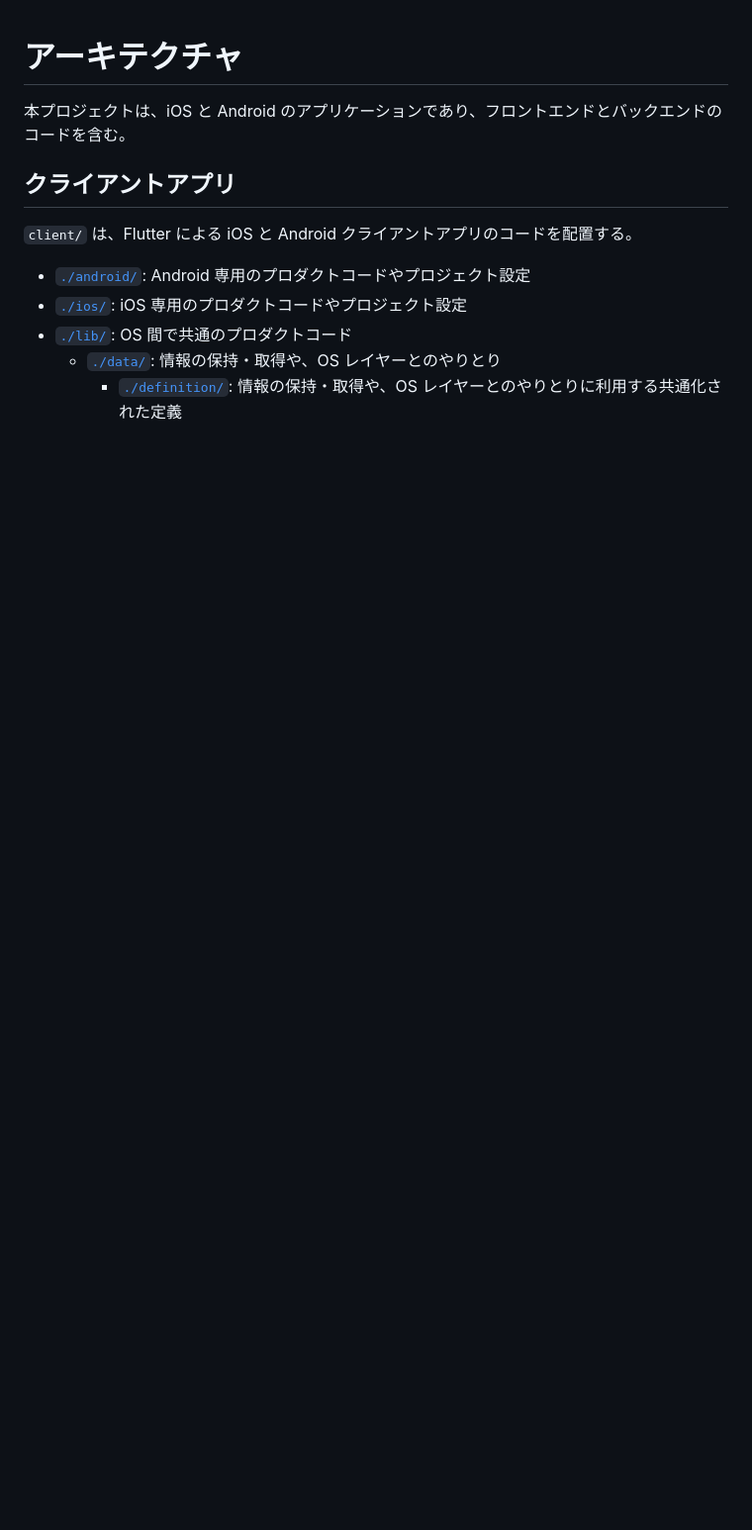
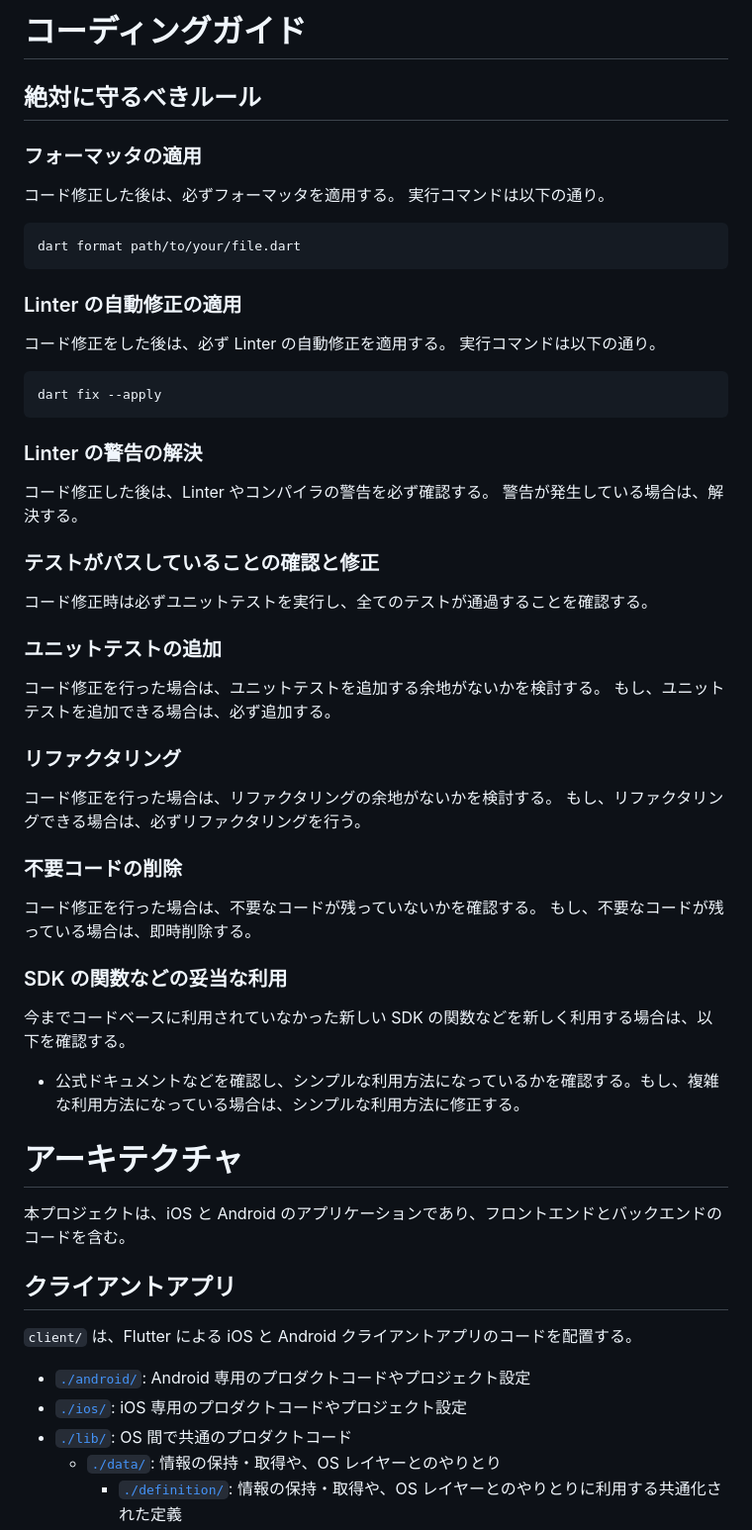
Before and after one commit to shotaIDE/talk-to-cavivara, a Markdown page: doc/rules-for-ai_japanese.md, the part around the change printed below. Shown: that part at 99% size. GitHub-like rendering; blank space fills up the shorter version.

````diff
--- a/doc/rules-for-ai_japanese.md
+++ b/doc/rules-for-ai_japanese.md
@@ -1,3 +1,55 @@
+# コーディングガイド
+
+## 絶対に守るべきルール
+
+### フォーマッタの適用
+
+コード修正した後は、必ずフォーマッタを適用する。
+実行コマンドは以下の通り。
+
+```bash
+dart format path/to/your/file.dart
+```
+
+### Linter の自動修正の適用
+
+コード修正をした後は、必ず Linter の自動修正を適用する。
+実行コマンドは以下の通り。
+
+```bash
+dart fix --apply
+```
+
+### Linter の警告の解決
+
+コード修正した後は、Linter やコンパイラの警告を必ず確認する。
+警告が発生している場合は、解決する。
+
+### テストがパスしていることの確認と修正
+
+コード修正時は必ずユニットテストを実行し、全てのテストが通過することを確認する。
+
+### ユニットテストの追加
+
+コード修正を行った場合は、ユニットテストを追加する余地がないかを検討する。
+もし、ユニットテストを追加できる場合は、必ず追加する。
+
+### リファクタリング
+
+コード修正を行った場合は、リファクタリングの余地がないかを検討する。
+もし、リファクタリングできる場合は、必ずリファクタリングを行う。
+
+### 不要コードの削除
+
+コード修正を行った場合は、不要なコードが残っていないかを確認する。
+もし、不要なコードが残っている場合は、即時削除する。
+
+### SDK の関数などの妥当な利用
+
+今までコードベースに利用されていなかった新しい SDK の関数などを新しく利用する場合は、以下を確認する。
+
+- 公式ドキュメントなどを確認し、シンプルな利用方法になっているかを確認する。もし、複雑な利用方法になっている場合は、シンプルな利用方法に修正する。
+
 # アーキテクチャ
 
 本プロジェクトは、iOS と Android のアプリケーションであり、フロントエンドとバックエンドのコードを含む。
````
Also changed, not shown: other parts of doc/rules-for-ai_japanese.md (+67 -6 lines).
